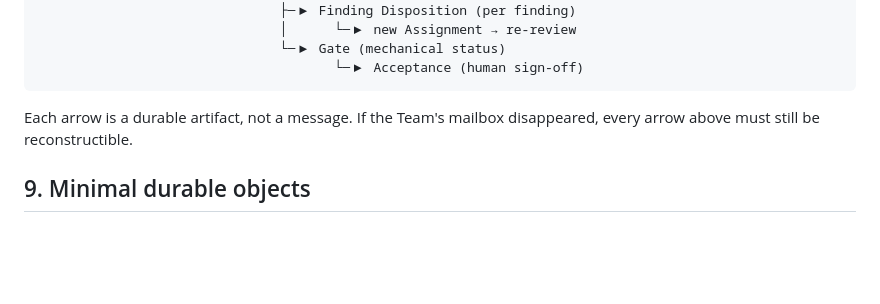
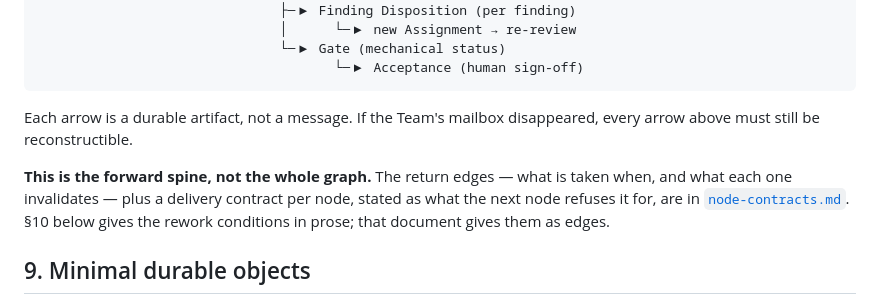
Before and after one commit to xmkevinchen/agentic-engineering, a Markdown page: docs/v1/design.md, the part around the change. Rendered like a GitHub page; blank space fills up the shorter version.

```diff
--- a/docs/v1/design.md
+++ b/docs/v1/design.md
@@ -461,6 +461,12 @@ Human Intent
 Each arrow is a durable artifact, not a message. If the Team's mailbox
 disappeared, every arrow above must still be reconstructible.
 
+**This is the forward spine, not the whole graph.** The return edges — what is
+taken when, and what each one invalidates — plus a delivery contract per node,
+stated as what the next node refuses it for, are in
+[`node-contracts.md`](node-contracts.md). §10 below gives the rework conditions
+in prose; that document gives them as edges.
+
 ## 9. Minimal durable objects
 
 v1 defines only the objects the first vertical slices actually produce and
```
Also changed, not shown: docs/v1/README.md (+1 -0 lines), docs/v1/node-contracts.md (added, +287 -0 lines).
